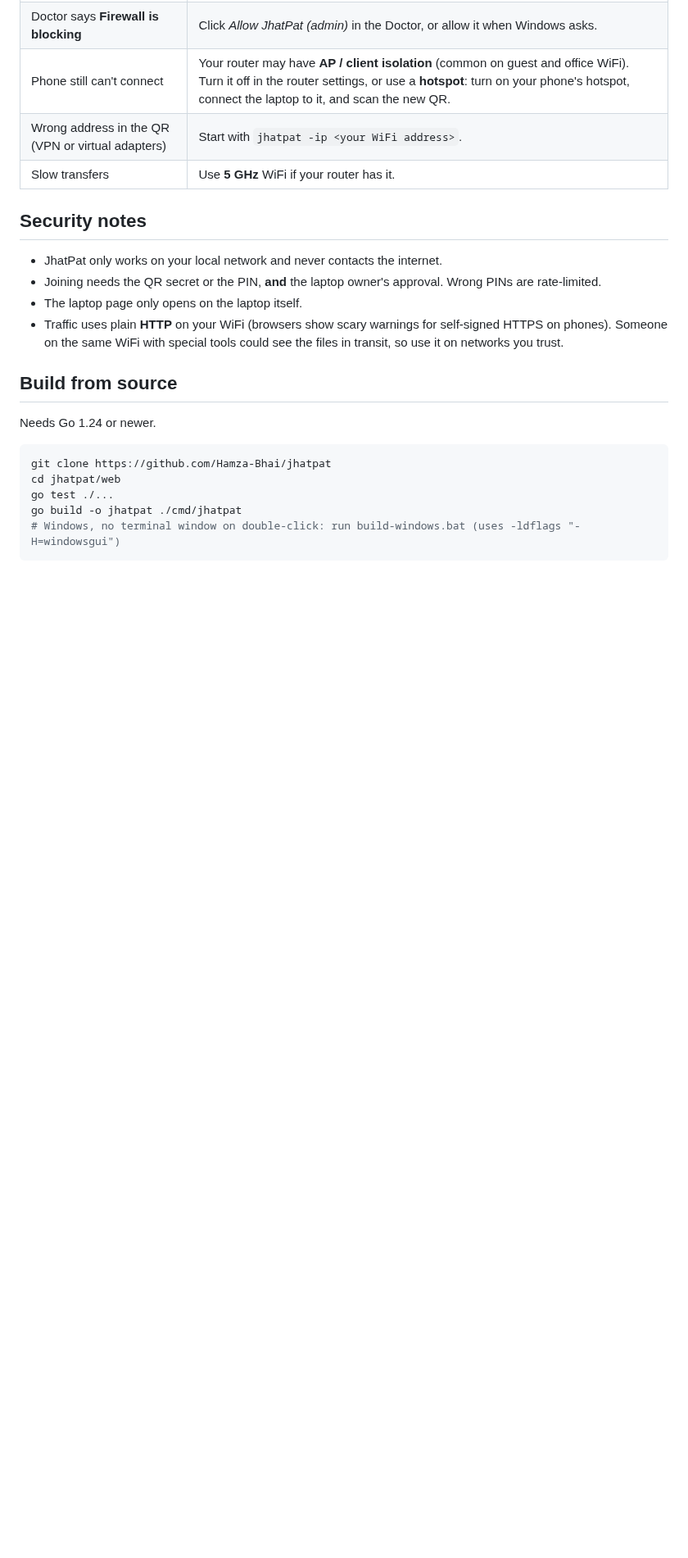
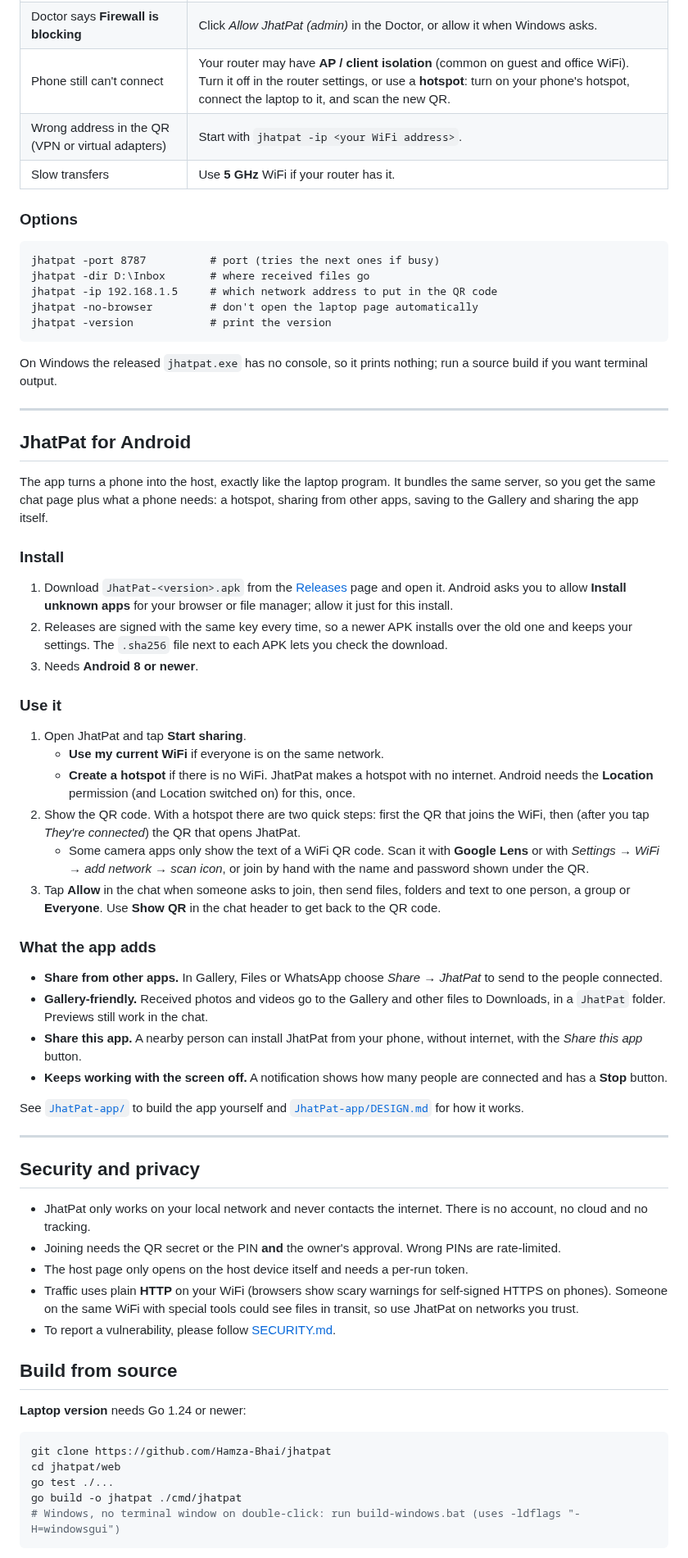
Before and after one commit to Hamza-Bhai/jhatpat, a Markdown page: README.md, the part around one of its changes. Shown at 82% size. GitHub-like rendering; blank space fills up the shorter version.

````diff
--- a/README.md
+++ b/README.md
@@ -79,16 +88,61 @@ Click the status pill at the top of the laptop page to open the **Network Doctor
 | Wrong address in the QR (VPN or virtual adapters) | Start with `jhatpat -ip <your WiFi address>`. |
 | Slow transfers | Use **5 GHz** WiFi if your router has it. |
 
-## Security notes
+### Options
 
-- JhatPat only works on your local network and never contacts the internet.
-- Joining needs the QR secret or the PIN, **and** the laptop owner's approval. Wrong PINs are rate-limited.
-- The laptop page only opens on the laptop itself.
-- Traffic uses plain **HTTP** on your WiFi (browsers show scary warnings for self-signed HTTPS on phones). Someone on the same WiFi with special tools could see the files in transit, so use it on networks you trust.
+```text
+jhatpat -port 8787          # port (tries the next ones if busy)
+jhatpat -dir D:\Inbox       # where received files go
+jhatpat -ip 192.168.1.5     # which network address to put in the QR code
+jhatpat -no-browser         # don't open the laptop page automatically
+jhatpat -version            # print the version
+```
+
+On Windows the released `jhatpat.exe` has no console, so it prints nothing; run a source build if you want terminal output.
+
+---
+
+## JhatPat for Android
+
+The app turns a phone into the host, exactly like the laptop program. It bundles the same server, so you get the same chat page plus what a phone needs: a hotspot, sharing from other apps, saving to the Gallery and sharing the app itself.
+
+### Install
+
+1. Download `JhatPat-<version>.apk` from the [Releases](../../releases/latest) page and open it. Android asks you to allow **Install unknown apps** for your browser or file manager; allow it just for this install.
+2. Releases are signed with the same key every time, so a newer APK installs over the old one and keeps your settings. The `.sha256` file next to each APK lets you check the download.
+3. Needs **Android 8 or newer**.
+
+### Use it
+
+1. Open JhatPat and tap **Start sharing**.
+   - **Use my current WiFi** if everyone is on the same network.
+   - **Create a hotspot** if there is no WiFi. JhatPat makes a hotspot with no internet. Android needs the **Location** permission (and Location switched on) for this, once.
+2. Show the QR code. With a hotspot there are two quick steps: first the QR that joins the WiFi, then (after you tap *They're connected*) the QR that opens JhatPat.
+   - Some camera apps only show the text of a WiFi QR code. Scan it with **Google Lens** or with *Settings → WiFi → add network → scan icon*, or join by hand with the name and password shown under the QR.
+3. Tap **Allow** in the chat when someone asks to join, then send files, folders and text to one person, a group or **Everyone**. Use **Show QR** in the chat header to get back to the QR code.
+
+### What the app adds
+
+- **Share from other apps.** In Gallery, Files or WhatsApp choose *Share → JhatPat* to send to the people connected.
+- **Gallery-friendly.** Received photos and videos go to the Gallery and other files to Downloads, in a `JhatPat` folder. Previews still work in the chat.
+- **Share this app.** A nearby person can install JhatPat from your phone, without internet, with the *Share this app* button.
+- **Keeps working with the screen off.** A notification shows how many people are connected and has a **Stop** button.
+
+See [`JhatPat-app/`](JhatPat-app) to build the app yourself and [`JhatPat-app/DESIGN.md`](JhatPat-app/DESIGN.md) for how it works.
+
+---
+
+## Security and privacy
+
+- JhatPat only works on your local network and never contacts the internet. There is no account, no cloud and no tracking.
+- Joining needs the QR secret or the PIN **and** the owner's approval. Wrong PINs are rate-limited.
+- The host page only opens on the host device itself and needs a per-run token.
+- Traffic uses plain **HTTP** on your WiFi (browsers show scary warnings for self-signed HTTPS on phones). Someone on the same WiFi with special tools could see files in transit, so use JhatPat on networks you trust.
+- To report a vulnerability, please follow [SECURITY.md](SECURITY.md).
 
 ## Build from source
 
-Needs Go 1.24 or newer.
+**Laptop version** needs Go 1.24 or newer:
 
 ```bash
 git clone https://github.com/Hamza-Bhai/jhatpat
````
Also changed, not shown: other parts of README.md (+90 -55 lines), CHANGELOG.md (+17 -0 lines), CONTRIBUTING.md (+2 -2 lines), docs/images/app-approve.png (added), docs/images/app-connect.png (added), docs/images/app-start.png (added), 1 other file.
